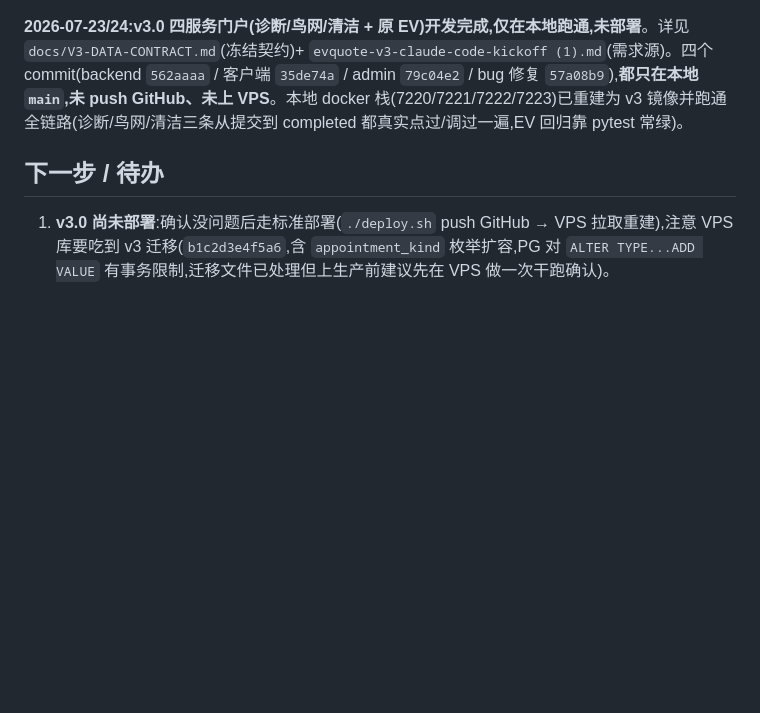
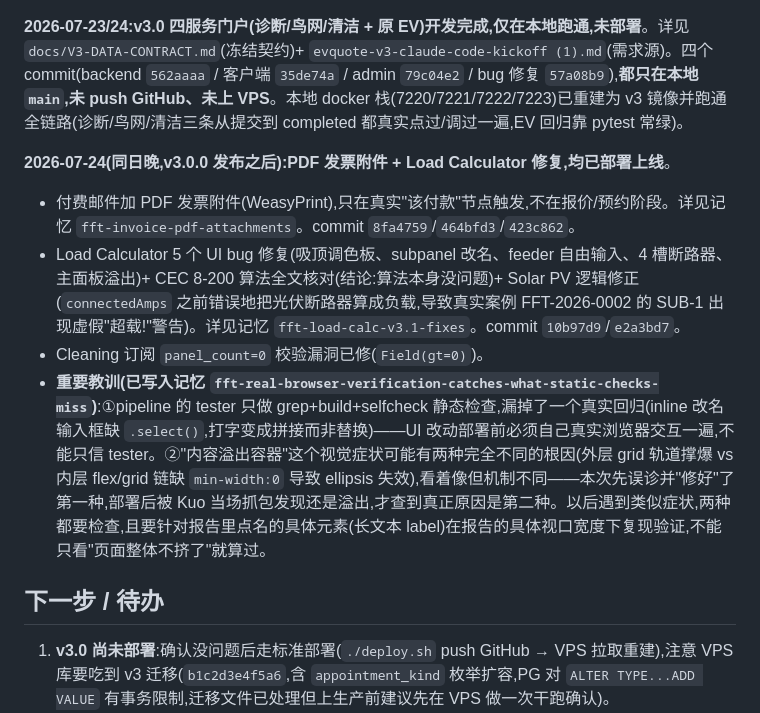
Before and after one commit to bkcsplayer/fft-evquote-helper, a Markdown page: MEMORY.md, the part around the change. Drawn GitHub-style; blank space fills up the shorter version.

Commit message:
docs(memory): record invoice PDF + Load Calc v3.1 fix round, real-browser-verification lesson
Co-Authored-By: Claude Sonnet 5 <noreply@anthropic.com>

```diff
--- a/MEMORY.md
+++ b/MEMORY.md
@@ -20,6 +20,12 @@
 **2026-07-03 修正 + 补上线**:subpanel(分面板)功能此前**从未提交也从未部署**——之前记忆误记"subpanel shipped/三方同步"是**错的**。commit `825ded2` 只提交了 `cecLoad.js` 半截,`LoadCalc.jsx` 的 subpanel UI(subEnabled 开关 + addSubpanel/removeSubpanel + feeder 自动放置 + EV 跨主面板/所有 subpanel 求和)一直躺在未提交 working copy 里。今天核对:HEAD 版 `subpanel` 出现 0 次,working copy 36 次。已提交 `1acce84` → push GitHub → VPS `git reset --hard origin/main` + 重建 admin 容器。**现三方真同步**,生产 bundle 已含 subpanel(18 处)。用户端记得 Ctrl+Shift+R 强刷。
 
 **2026-07-23/24:v3.0 四服务门户(诊断/鸟网/清洁 + 原 EV)开发完成,仅在本地跑通,未部署**。详见 `docs/V3-DATA-CONTRACT.md`(冻结契约)+ `evquote-v3-claude-code-kickoff (1).md`(需求源)。四个 commit(backend `562aaaa` / 客户端 `35de74a` / admin `79c04e2` / bug 修复 `57a08b9`),**都只在本地 `main`,未 push GitHub、未上 VPS**。本地 docker 栈(7220/7221/7222/7223)已重建为 v3 镜像并跑通全链路(诊断/鸟网/清洁三条从提交到 completed 都真实点过/调过一遍,EV 回归靠 pytest 常绿)。
+
+**2026-07-24(同日晚,v3.0.0 发布之后):PDF 发票附件 + Load Calculator 修复,均已部署上线**。
+- 付费邮件加 PDF 发票附件(WeasyPrint),只在真实"该付款"节点触发,不在报价/预约阶段。详见记忆 `fft-invoice-pdf-attachments`。commit `8fa4759`/`464bfd3`/`423c862`。
+- Load Calculator 5 个 UI bug 修复(吸顶调色板、subpanel 改名、feeder 自由输入、4 槽断路器、主面板溢出)+ CEC 8-200 算法全文核对(结论:算法本身没问题)+ Solar PV 逻辑修正(`connectedAmps` 之前错误地把光伏断路器算成负载,导致真实案例 FFT-2026-0002 的 SUB-1 出现虚假"超载!"警告)。详见记忆 `fft-load-calc-v3.1-fixes`。commit `10b97d9`/`e2a3bd7`。
+- Cleaning 订阅 `panel_count=0` 校验漏洞已修(`Field(gt=0)`)。
+- **重要教训(已写入记忆 `fft-real-browser-verification-catches-what-static-checks-miss`)**:①pipeline 的 tester 只做 grep+build+selfcheck 静态检查,漏掉了一个真实回归(inline 改名输入框缺 `.select()`,打字变成拼接而非替换)——UI 改动部署前必须自己真实浏览器交互一遍,不能只信 tester。②"内容溢出容器"这个视觉症状可能有两种完全不同的根因(外层 grid 轨道撑爆 vs 内层 flex/grid 链缺 `min-width:0` 导致 ellipsis 失效),看着像但机制不同——本次先误诊并"修好"了第一种,部署后被 Kuo 当场抓包发现还是溢出,才查到真正原因是第二种。以后遇到类似症状,两种都要检查,且要针对报告里点名的具体元素(长文本 label)在报告的具体视口宽度下复现验证,不能只看"页面整体不挤了"就算过。
 
 ## 下一步 / 待办
 
```
